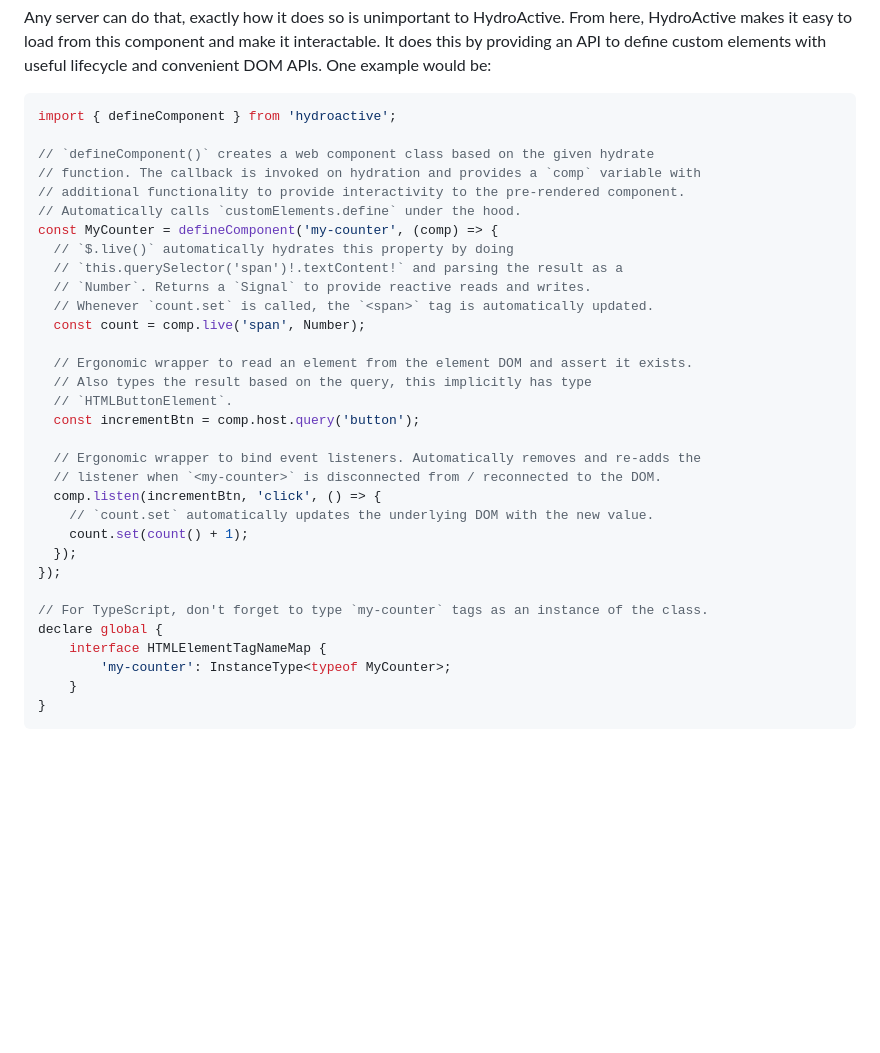
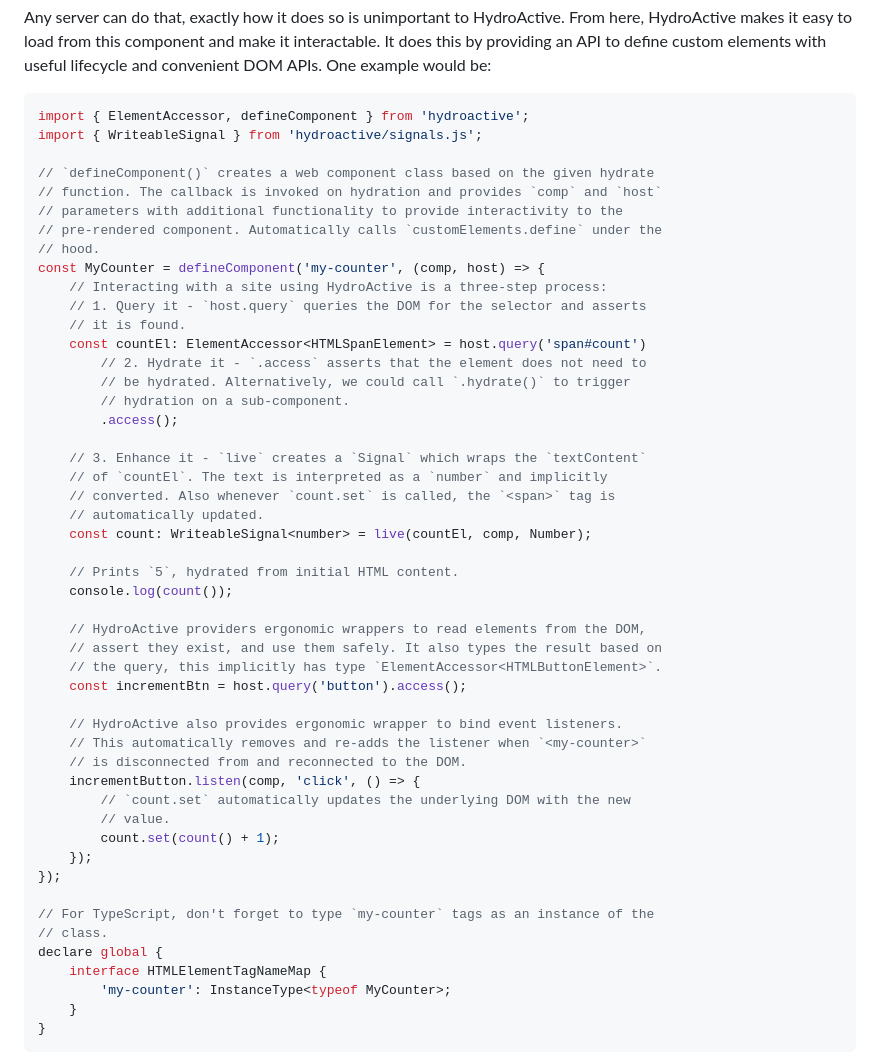
Before and after one commit to dgp1130/HydroActive, a Markdown page: README.md, the part around the change. GitHub-like rendering; blank space fills up the shorter version.

Commit message:
Updates README with new API design.

````diff
--- a/README.md
+++ b/README.md
@@ -66,33 +66,50 @@ It does this by providing an API to define custom elements with useful lifecycle
 convenient DOM APIs. One example would be:
 
 ```typescript
-import { defineComponent } from 'hydroactive';
+import { ElementAccessor, defineComponent } from 'hydroactive';
+import { WriteableSignal } from 'hydroactive/signals.js';
 
 // `defineComponent()` creates a web component class based on the given hydrate
-// function. The callback is invoked on hydration and provides a `comp` variable with
-// additional functionality to provide interactivity to the pre-rendered component.
-// Automatically calls `customElements.define` under the hood.
-const MyCounter = defineComponent('my-counter', (comp) => {
-  // `$.live()` automatically hydrates this property by doing
-  // `this.querySelector('span')!.textContent!` and parsing the result as a
-  // `Number`. Returns a `Signal` to provide reactive reads and writes.
-  // Whenever `count.set` is called, the `<span>` tag is automatically updated.
-  const count = comp.live('span', Number);
+// function. The callback is invoked on hydration and provides `comp` and `host`
+// parameters with additional functionality to provide interactivity to the
+// pre-rendered component. Automatically calls `customElements.define` under the
+// hood.
+const MyCounter = defineComponent('my-counter', (comp, host) => {
+    // Interacting with a site using HydroActive is a three-step process:
+    // 1. Query it - `host.query` queries the DOM for the selector and asserts
+    // it is found.
+    const countEl: ElementAccessor<HTMLSpanElement> = host.query('span#count')
+        // 2. Hydrate it - `.access` asserts that the element does not need to
+        // be hydrated. Alternatively, we could call `.hydrate()` to trigger
+        // hydration on a sub-component.
+        .access();
 
-  // Ergonomic wrapper to read an element from the element DOM and assert it exists.
-  // Also types the result based on the query, this implicitly has type
-  // `HTMLButtonElement`.
-  const incrementBtn = comp.host.query('button');
+    // 3. Enhance it - `live` creates a `Signal` which wraps the `textContent`
+    // of `countEl`. The text is interpreted as a `number` and implicitly
+    // converted. Also whenever `count.set` is called, the `<span>` tag is
+    // automatically updated.
+    const count: WriteableSignal<number> = live(countEl, comp, Number);
 
-  // Ergonomic wrapper to bind event listeners. Automatically removes and re-adds the
-  // listener when `<my-counter>` is disconnected from / reconnected to the DOM.
-  comp.listen(incrementBtn, 'click', () => {
-    // `count.set` automatically updates the underlying DOM with the new value.
-    count.set(count() + 1);
-  });
+    // Prints `5`, hydrated from initial HTML content.
+    console.log(count());
+
+    // HydroActive providers ergonomic wrappers to read elements from the DOM,
+    // assert they exist, and use them safely. It also types the result based on
+    // the query, this implicitly has type `ElementAccessor<HTMLButtonElement>`.
+    const incrementBtn = host.query('button').access();
+
+    // HydroActive also provides ergonomic wrapper to bind event listeners.
+    // This automatically removes and re-adds the listener when `<my-counter>`
+    // is disconnected from and reconnected to the DOM.
+    incrementButton.listen(comp, 'click', () => {
+        // `count.set` automatically updates the underlying DOM with the new
+        // value.
+        count.set(count() + 1);
+    });
 });
 
-// For TypeScript, don't forget to type `my-counter` tags as an instance of the class.
+// For TypeScript, don't forget to type `my-counter` tags as an instance of the
+// class.
 declare global {
     interface HTMLElementTagNameMap {
         'my-counter': InstanceType<typeof MyCounter>;
````
